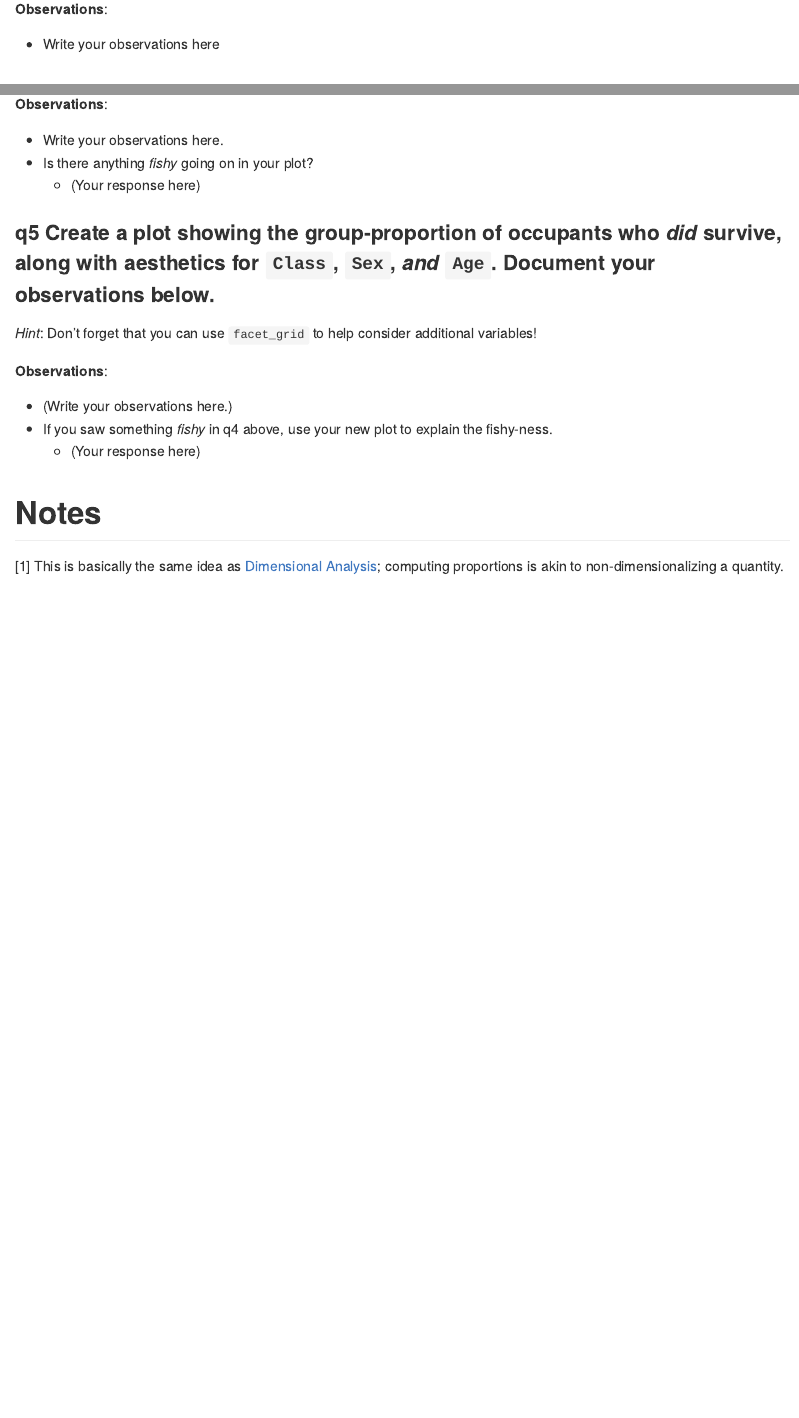
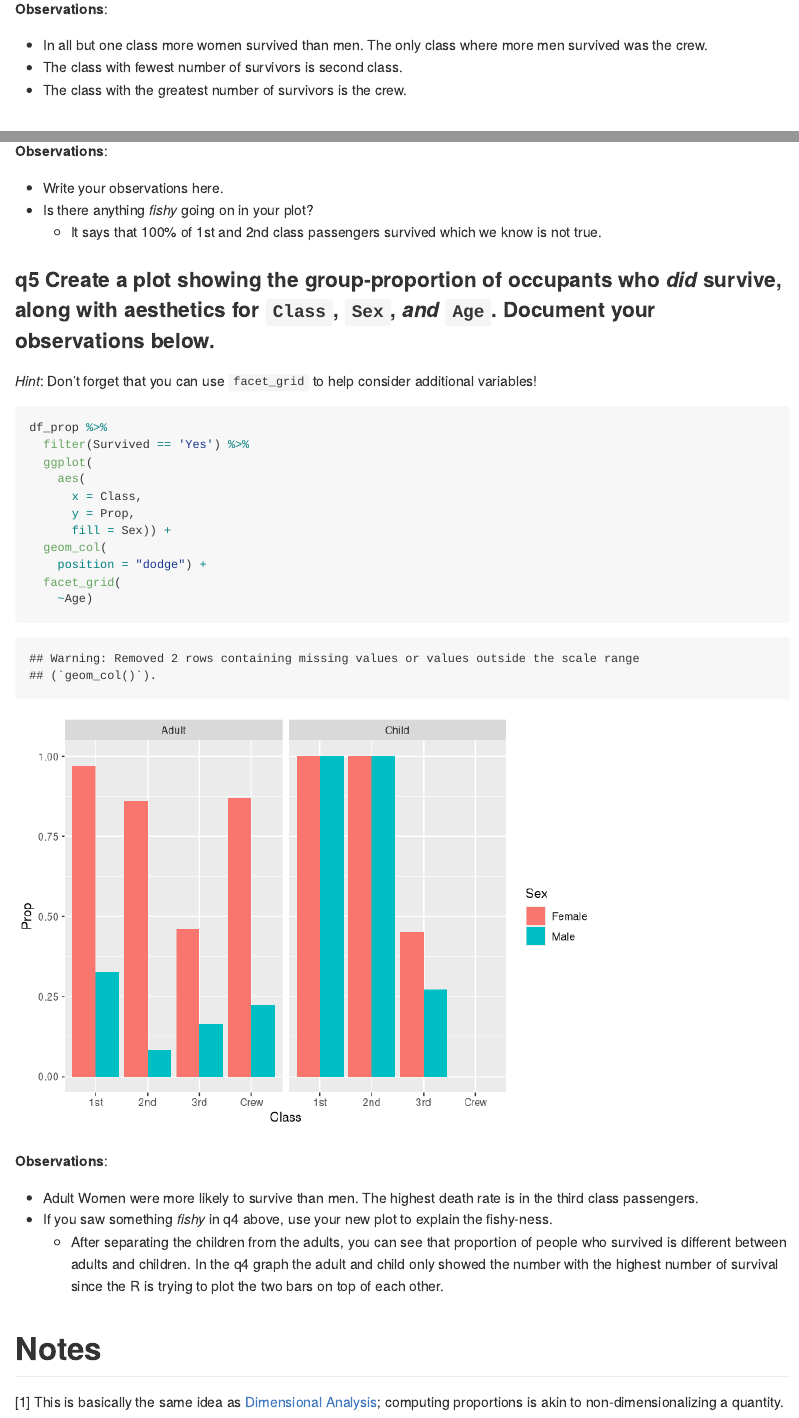
Before and after one commit to space-duck-olin/data-science-F26, an R Markdown document (data-science-curriculum-build/challenges/c01-titanic-assignment.Rmd): the page in a window 1100 px wide, from 4000 px down before the commit and from 4060 px down after it, so that both start at the same text, and a second part further down, joined at a grey line. Rendered offline with R 4.5, knitr and Pandoc, with nearby package versions.

Commit message:
finished challenge

````diff
--- a/data-science-curriculum-build/challenges/c01-titanic-assignment.Rmd
+++ b/data-science-curriculum-build/challenges/c01-titanic-assignment.Rmd
@@ -91,7 +94,9 @@ df_titanic_survive %>%
 
 **Observations**:
 
-- Write your observations here
+- In all but one class more women survived than men. The only class where more men survived was the crew.
+- The class with fewest number of survivors is second class.
+- The class with the greatest number of survivors is the crew.
 
 # Deeper Look
 <!-- -------------------------------------------------- -->
@@ -123,20 +137,32 @@ df_prop
 
 - Write your observations here.
 - Is there anything *fishy* going on in your plot?
-  - (Your response here)
+  - It says that 100% of 1st and 2nd class passengers survived which we know is not true.
 
 ### __q5__ Create a plot showing the group-proportion of occupants who *did* survive, along with aesthetics for `Class`, `Sex`, *and* `Age`. Document your observations below.
 
 *Hint*: Don't forget that you can use `facet_grid` to help consider additional variables!
 
 ```{r q5-task}
+df_prop %>%
+  filter(Survived == 'Yes') %>%
+  ggplot(
+    aes(
+      x = Class,
+      y = Prop,
+      fill = Sex)) +
+  geom_col(
+    position = "dodge") +
+  facet_grid(
+    ~Age)
+
 ```
 
 **Observations**:
 
-- (Write your observations here.)
+- Adult Women were more likely to survive than men. The highest death rate is in the third class passengers.
 - If you saw something *fishy* in q4 above, use your new plot to explain the fishy-ness.
-  - (Your response here)
+  - After separating the children from the adults, you can see that proportion of people who survived is different between adults and children. In the q4 graph the adult and child only showed the number with the highest number of survival since the R is trying to plot the two bars on top of each other.
 
 # Notes
 <!-- -------------------------------------------------- -->
````
Also changed, not shown: data-science-curriculum-build/challenges/c01-titanic-assignment.md (added), data-science-curriculum-build/challenges/c01-titanic-assignment_files/figure-gfm/q3-task-1.png (added), data-science-curriculum-build/challenges/c01-titanic-assignment_files/figure-gfm/q4-task-1.png (added), data-science-curriculum-build/challenges/c01-titanic-assignment_files/figure-gfm/q5-task-1.png (added), data-science-curriculum-build/challenges/c01-titanic-assignment.Rmd (24 more changed lines).
